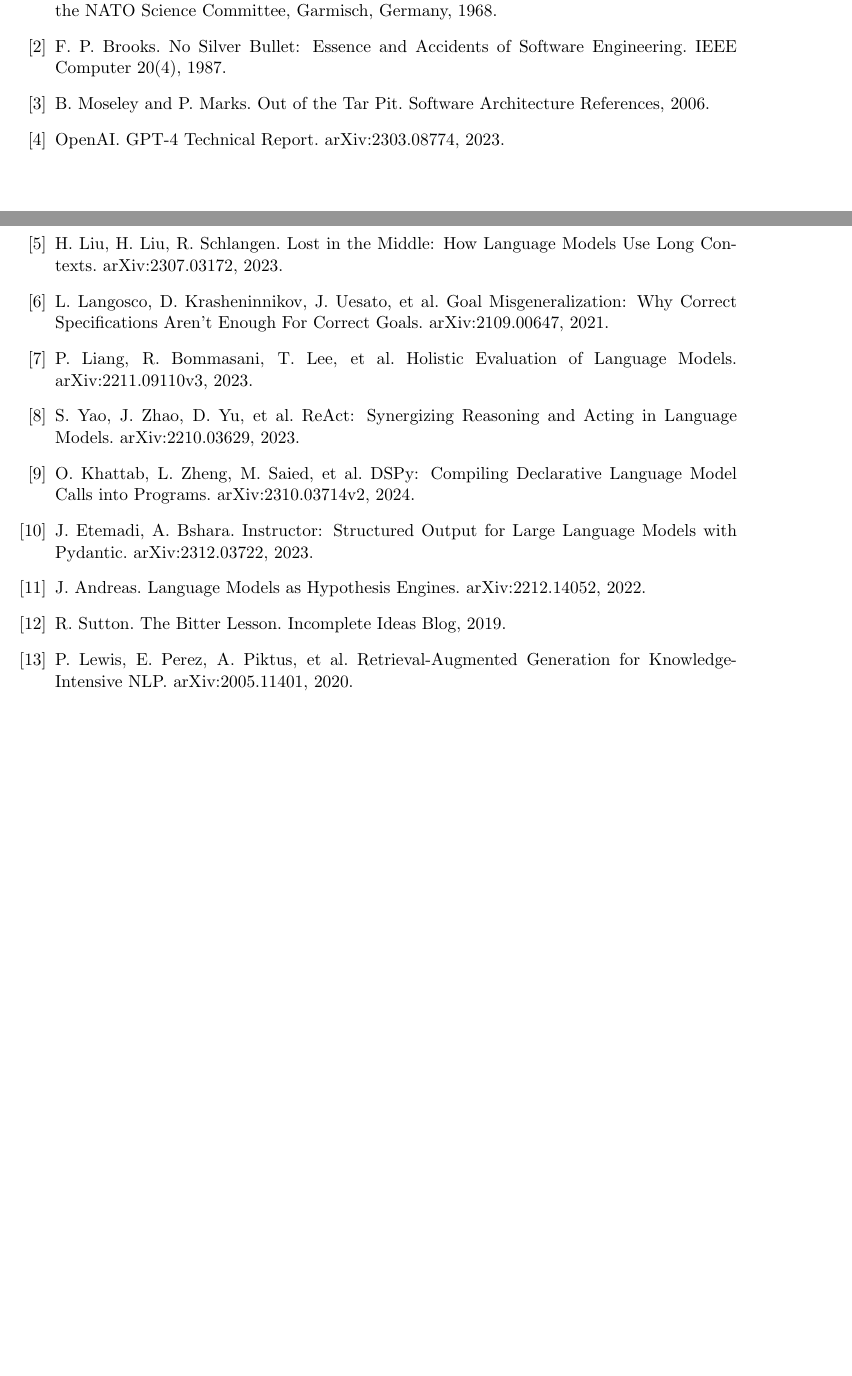
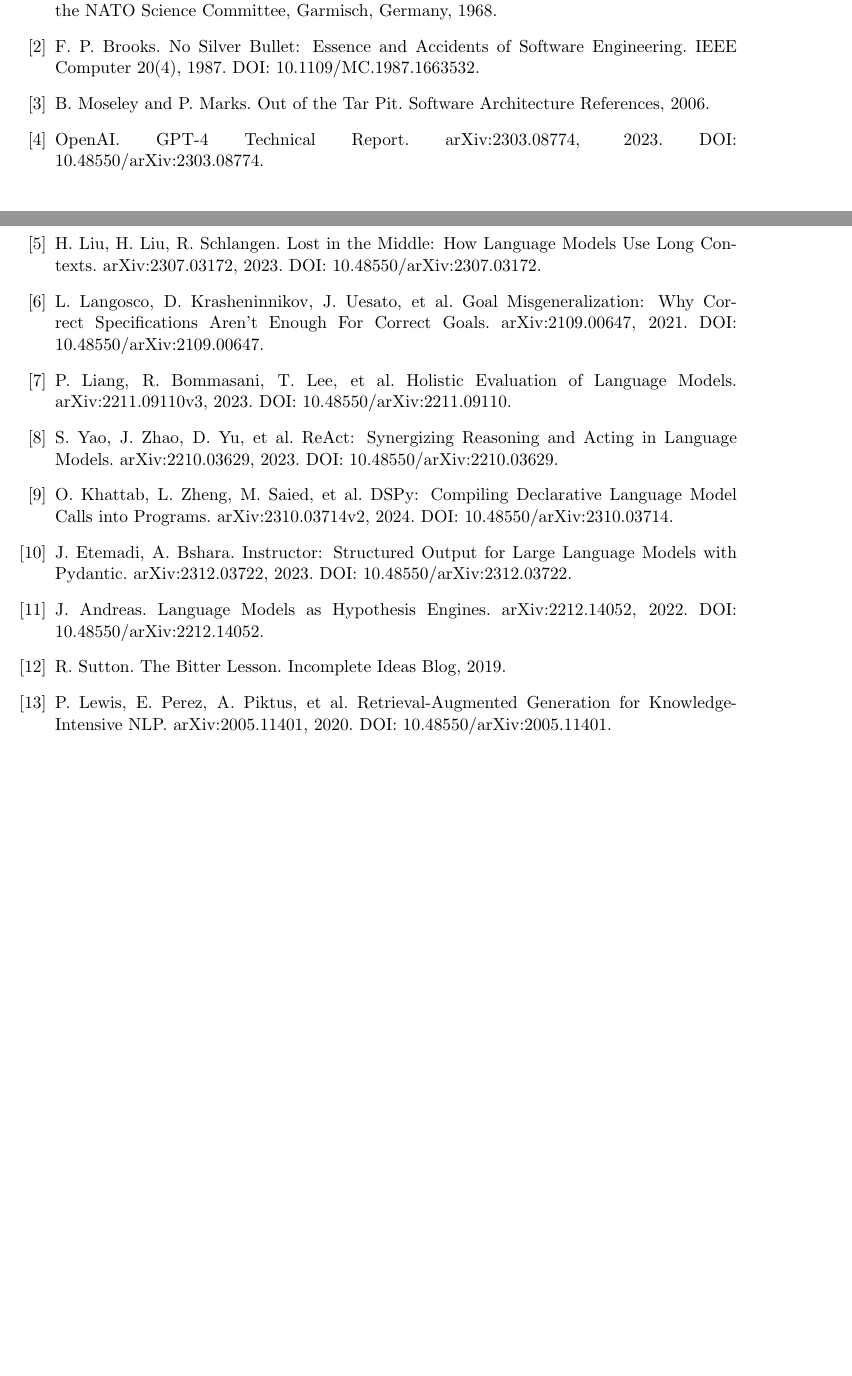
Before and after one commit to lexdoudkin/out-of-the-token-pit, a LaTeX paper (main.tex): two parts of pages 4 and 5 of 5, joined at a grey line, cut so that both start at the same text, the shorter picture padded with empty space. Compiled offline with pdfLaTeX.

Commit message:
Add DOIs to bibliography entries

```diff
--- a/main.tex
+++ b/main.tex
@@ -113,40 +113,40 @@ We are still in an assembly era, manually moving tokens and writing prompts in n
 NATO Science Committee. Software Engineering: Report on a Conference Sponsored by the NATO Science Committee, Garmisch, Germany, 1968.
 
 \bibitem{brooks1987}
-F. P. Brooks. No Silver Bullet: Essence and Accidents of Software Engineering. IEEE Computer 20(4), 1987.
+F. P. Brooks. No Silver Bullet: Essence and Accidents of Software Engineering. IEEE Computer 20(4), 1987. DOI: 10.1109/MC.1987.1663532.
 
 \bibitem{moseley2006}
 B. Moseley and P. Marks. Out of the Tar Pit. Software Architecture References, 2006.
 
 \bibitem{openai2023}
-OpenAI. GPT-4 Technical Report. arXiv:2303.08774, 2023.
+OpenAI. GPT-4 Technical Report. arXiv:2303.08774, 2023. DOI: 10.48550/arXiv:2303.08774.
 
 \bibitem{liu2023lost}
-H. Liu, H. Liu, R. Schlangen. Lost in the Middle: How Language Models Use Long Contexts. arXiv:2307.03172, 2023.
+H. Liu, H. Liu, R. Schlangen. Lost in the Middle: How Language Models Use Long Contexts. arXiv:2307.03172, 2023. DOI: 10.48550/arXiv:2307.03172.
 
 \bibitem{langosco2021goal}
-L. Langosco, D. Krasheninnikov, J. Uesato, et al. Goal Misgeneralization: Why Correct Specifications Aren't Enough For Correct Goals. arXiv:2109.00647, 2021.
+L. Langosco, D. Krasheninnikov, J. Uesato, et al. Goal Misgeneralization: Why Correct Specifications Aren't Enough For Correct Goals. arXiv:2109.00647, 2021. DOI: 10.48550/arXiv:2109.00647.
 
 \bibitem{liang2023holistic}
-P. Liang, R. Bommasani, T. Lee, et al. Holistic Evaluation of Language Models. arXiv:2211.09110v3, 2023.
+P. Liang, R. Bommasani, T. Lee, et al. Holistic Evaluation of Language Models. arXiv:2211.09110v3, 2023. DOI: 10.48550/arXiv:2211.09110.
 
 \bibitem{yao2023react}
-S. Yao, J. Zhao, D. Yu, et al. ReAct: Synergizing Reasoning and Acting in Language Models. arXiv:2210.03629, 2023.
+S. Yao, J. Zhao, D. Yu, et al. ReAct: Synergizing Reasoning and Acting in Language Models. arXiv:2210.03629, 2023. DOI: 10.48550/arXiv:2210.03629.
 
 \bibitem{khattab2024dspy}
-O. Khattab, L. Zheng, M. Saied, et al. DSPy: Compiling Declarative Language Model Calls into Programs. arXiv:2310.03714v2, 2024.
+O. Khattab, L. Zheng, M. Saied, et al. DSPy: Compiling Declarative Language Model Calls into Programs. arXiv:2310.03714v2, 2024. DOI: 10.48550/arXiv:2310.03714.
 
 \bibitem{instructor2023}
-J. Etemadi, A. Bshara. Instructor: Structured Output for Large Language Models with Pydantic. arXiv:2312.03722, 2023.
+J. Etemadi, A. Bshara. Instructor: Structured Output for Large Language Models with Pydantic. arXiv:2312.03722, 2023. DOI: 10.48550/arXiv:2312.03722.
 
 \bibitem{andreas2022language}
-J. Andreas. Language Models as Hypothesis Engines. arXiv:2212.14052, 2022.
+J. Andreas. Language Models as Hypothesis Engines. arXiv:2212.14052, 2022. DOI: 10.48550/arXiv:2212.14052.
 
 \bibitem{sutton2019bitter}
 R. Sutton. The Bitter Lesson. Incomplete Ideas Blog, 2019.
 
 \bibitem{lewis2020rag}
-P. Lewis, E. Perez, A. Piktus, et al. Retrieval-Augmented Generation for Knowledge-Intensive NLP. arXiv:2005.11401, 2020.
+P. Lewis, E. Perez, A. Piktus, et al. Retrieval-Augmented Generation for Knowledge-Intensive NLP. arXiv:2005.11401, 2020. DOI: 10.48550/arXiv:2005.11401.
 
 \end{thebibliography}
 
```
